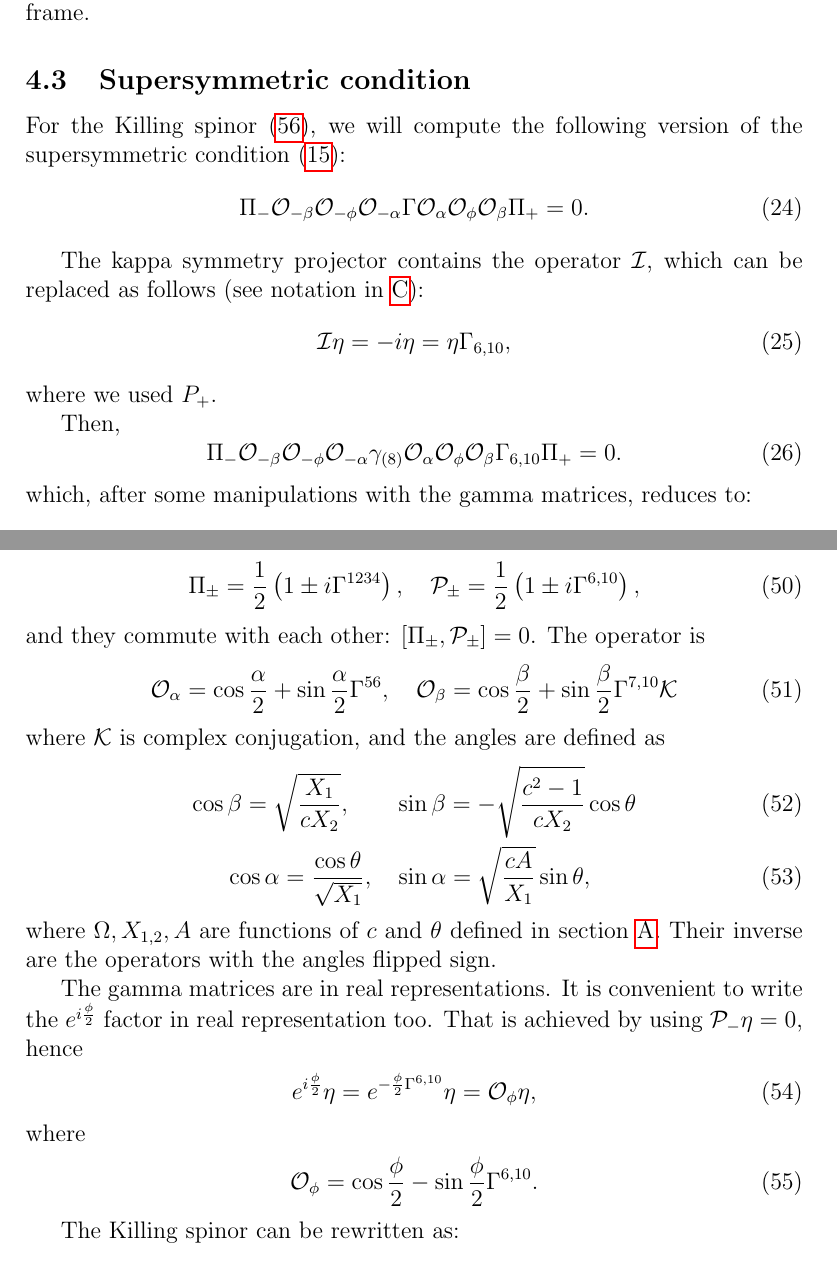
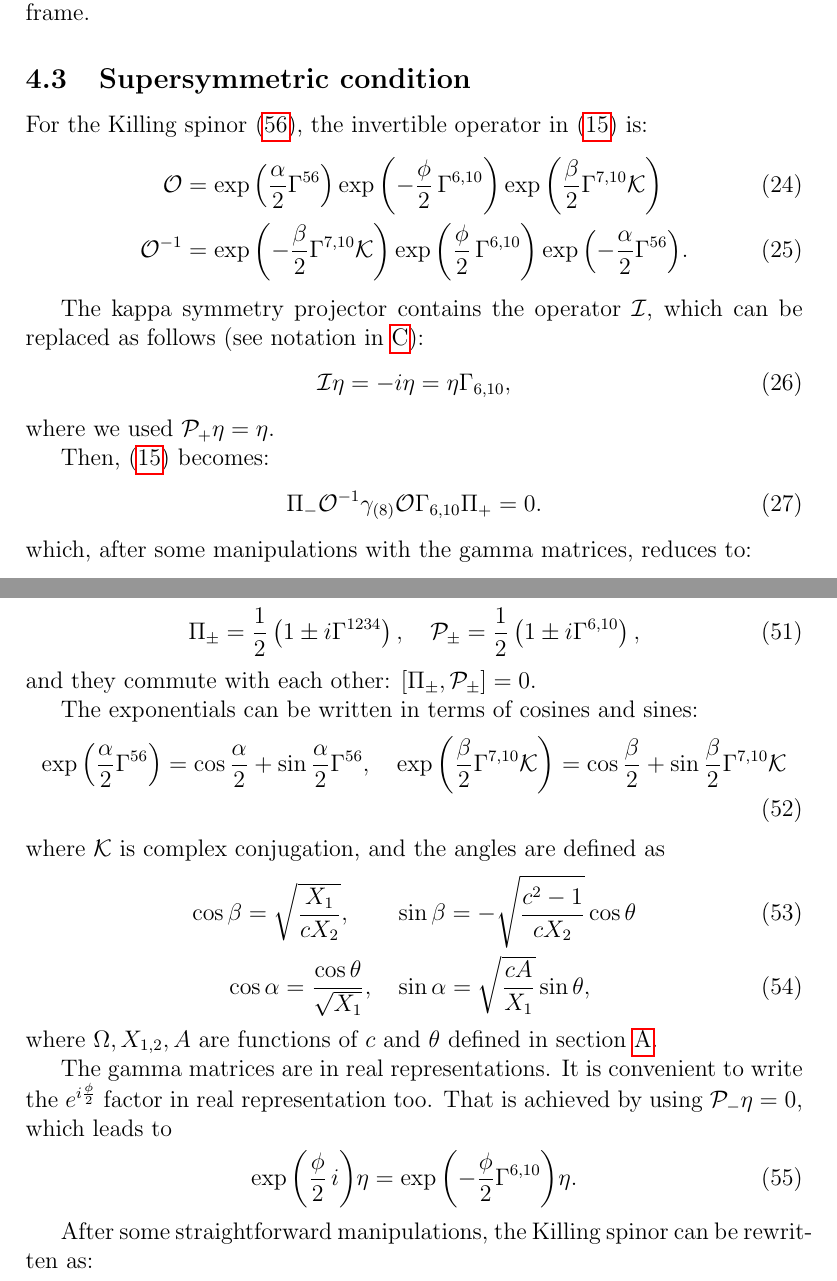
Before and after one commit to yixinyi/D7branePW, a LaTeX document (main.tex, which reads sections/D7.tex, sections/killing_spinor.tex): two parts of pages 7 and 13 of 14, joined at a grey line, cut so that both start at the same text. Compiled offline with pdfLaTeX.

Commit message:
removed O notation in spinor, using exp instead

```diff
--- a/sections/D7.tex
+++ b/sections/D7.tex
@@ -57,20 +57,24 @@ where we used capital gammas to denote de gamma matrices in the local frame.
 
 
 \subsection{Supersymmetric condition}
-For the Killing spinor \eqref{eq:KillingSpinor}, we will compute the following version of the supersymmetric condition \eqref{eq:susyCondition0}:
-\begin{equation}
- \Pi_{-} \mathcal{O}_{-\beta} \mathcal{O}_{-\phi}\mathcal{O}_{-\alpha} \Gamma \mathcal{O}_{\alpha} \mathcal{O}_{\phi} \mathcal{O}_{\beta} \Pi_{+}  = 0.
-\end{equation}
+For the Killing spinor \eqref{eq:KillingSpinor}, the invertible operator in \eqref{eq:susyCondition0} is:
+\begin{align}
+ \mathcal{O} &= \exp{\left(\frac{\alpha}{2}\Gamma^{56} \right)} \exp{\left(-\frac{\phi}{2}\, \Gamma^{6,10} \right)} \exp{\left(\frac{\beta}{2}\Gamma^{7, 10} \mathcal{K} \right)} \\
+ \mathcal{O}^{-1} &=  \exp{\left(-\frac{\beta}{2}\Gamma^{7, 10} \mathcal{K} \right)}
+ \exp{\left(\frac{\phi}{2}\, \Gamma^{6,10} \right)}
+ \exp{\left(-\frac{\alpha}{2}\Gamma^{56} \right)}.
+\end{align}
+
 
 The kappa symmetry projector contains the operator $\mathcal{I}$, which can be replaced as follows (see notation in \ref{sec:KillingSpinor}):
 \begin{equation}
  \mathcal{I}\eta =-i \eta =\eta  \Gamma_{6,10},
 \end{equation}
-where we used $P_+$.
+where we used $\mathcal{P}_+ \eta =\eta$.
 
-Then,
+Then, \eqref{eq:susyCondition0} becomes:
 \begin{equation}
- \Pi_{-} \mathcal{O}_{-\beta} \mathcal{O}_{-\phi}\mathcal{O}_{-\alpha} \gamma_{(8)} \mathcal{O}_{\alpha} \mathcal{O}_{\phi} \mathcal{O}_{\beta} \Gamma_{6,10} \Pi_{+}  = 0.
+ \Pi_{-} \mathcal{O}^{-1} \gamma_{(8)} \mathcal{O} \Gamma_{6,10} \Pi_{+}  = 0.
 \end{equation}
 which, after some manipulations with the gamma matrices, reduces to:
 \begin{equation}
--- a/sections/killing_spinor.tex
+++ b/sections/killing_spinor.tex
@@ -21,11 +21,12 @@ The projectors are
 \dfrac{1}{2} \left(1\pm i\Gamma^{6,10}\right),
 \end{align}
 and they commute with each other: $[\Pi_\pm, \mathcal{P}_{\pm}]=0$.
-The operator is
+
+The exponentials can be written in terms of cosines and sines:
 \begin{align}
-\mathcal{O}_\alpha = \cos\frac{\alpha}{2} + \sin\frac{\alpha}{2}\Gamma^{5 6},
+\exp{\left(\frac{\alpha}{2}\Gamma^{56} \right)} = \cos\frac{\alpha}{2} + \sin\frac{\alpha}{2}\Gamma^{5 6},
 \quad
-\mathcal{O}_\beta = \cos\frac{\beta}{2} + \sin\frac{\beta}{2}\Gamma^{7, 10}\mathcal{K}
+\exp{\left(\frac{\beta}{2}\Gamma^{7, 10} \mathcal{K} \right)} = \cos\frac{\beta}{2} + \sin\frac{\beta}{2}\Gamma^{7, 10}\mathcal{K}
 \end{align}
 where $\mathcal{K}$ is complex conjugation, and the angles are defined as
 \begin{align}
@@ -37,27 +38,20 @@ where $\mathcal{K}$ is complex conjugation, and the angles are defined as
 &\quad
 \sin\alpha = \sqrt{\frac{c A}{X_1}}\sin\theta,
 \end{align}
-where $\Omega, X_{1,2}, A$ are functions of $c$ and $\theta$ defined in section \ref{sec:metric}. Their inverse are the operators with the angles flipped sign.
+where $\Omega, X_{1,2}, A$ are functions of $c$ and $\theta$ defined in section \ref{sec:metric}.
 
 
 The gamma matrices are in real representations. It is convenient to write the $e^{i \frac{\phi}{2}}$ factor in real representation too.
-That is achieved by using $\mathcal{P}_- \eta = 0 $, hence
+That is achieved by using $\mathcal{P}_- \eta = 0 $, which leads to
 \begin{align}
- e^{i \frac{\phi}{2}} \eta
-    = e^{-\frac{\phi}{2}\Gamma^{6,10}} \eta
-    = \mathcal{O}_\phi \eta,
-\end{align}
-where
-\begin{align}
- \mathcal{O}_\phi = \cos\frac{\phi}{2} - \sin\frac{\phi}{2}\Gamma^{6, 10}.
+ \exp{\left(\frac{\phi}{2}\, i \right)} \eta
+    = \exp{\left(-\frac{\phi}{2}\Gamma^{6, 10} \right)} \eta.
 \end{align}
 
-The Killing spinor can be rewritten as:
+After some straightforward manipulations, the Killing spinor can be rewritten as:
 \begin{equation}\label{eq:KillingSpinor}
-\boxed{ \epsilon = \Omega^{1/2} \mathcal{O}_\alpha \mathcal{O}_\phi \mathcal{O}_\beta \Pi_{-} \mathcal{P}_+ \epsilon_0}.
+\boxed{ \epsilon =  \Omega^{1/2} \exp{\left(\frac{\alpha}{2}\Gamma^{56} \right)} \exp{\left(-\frac{\phi}{2}\, \Gamma^{6,10} \right)} \exp{\left(\frac{\beta}{2}\Gamma^{7, 10} \mathcal{K} \right)} \Pi_{-} \mathcal{P}_+ \epsilon_0}.
 \end{equation}
-
-
 
 \comment{Moved this part?}
 We number the coordinates\footnote{We abuse the notation by calling $\sigma_i$ coordinates of the deformed 3-sphere.} in the following order:
```
Also changed, not shown: sections/killing_spinor.tex (2 more changed lines).
